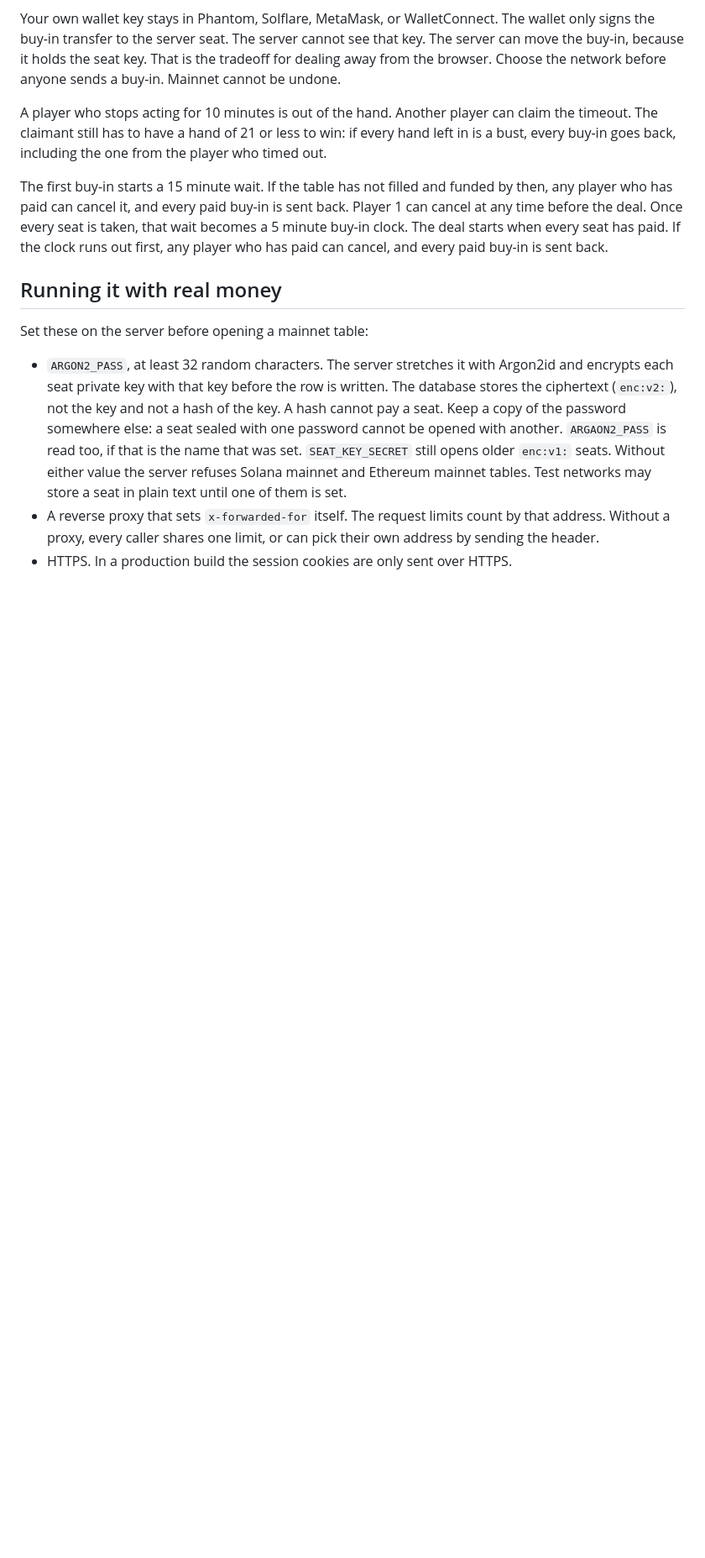
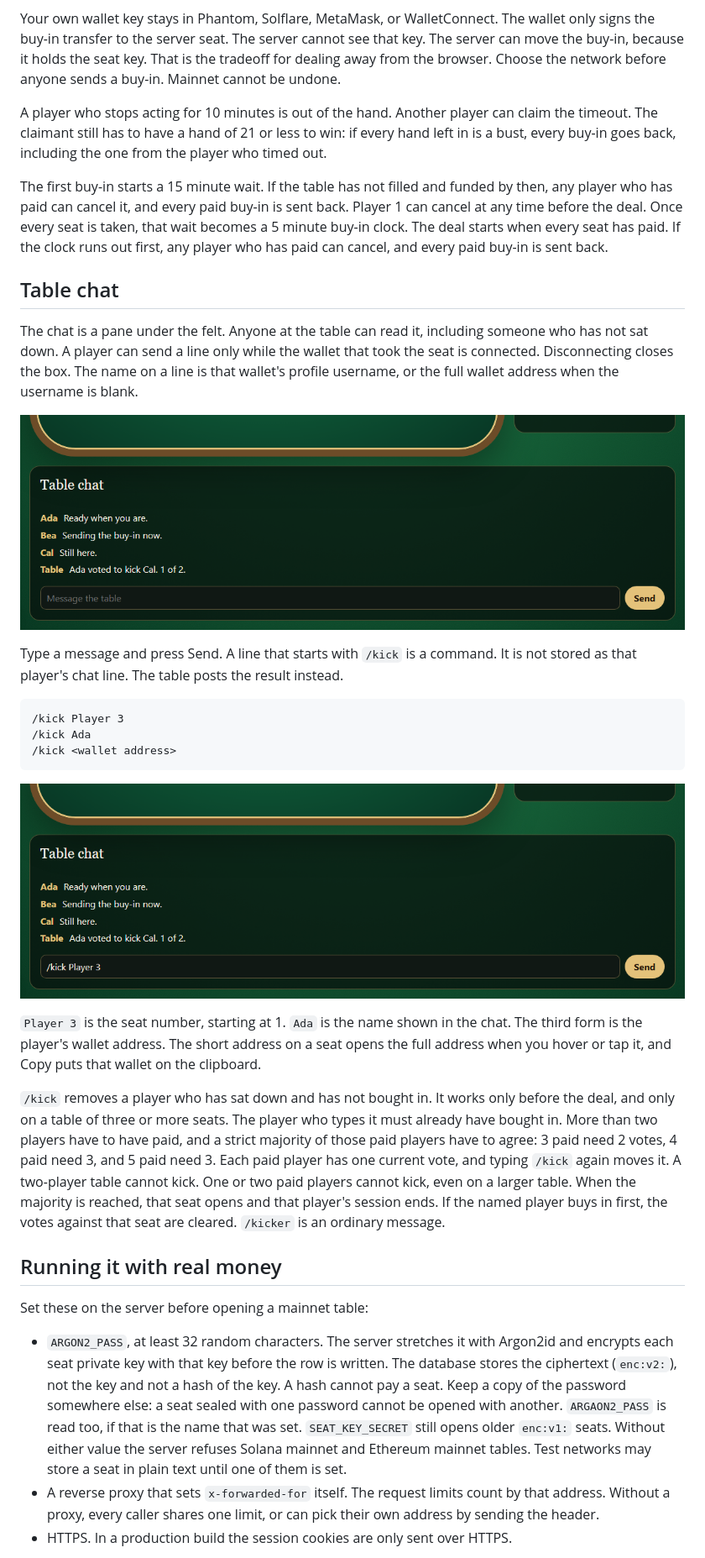
Before and after one commit to vthayalaaa/crypto_blackjack, a Markdown page: README.md, the part around the change. Shown at 84% size. Rendered like a GitHub page; pictures changed too: docs/chat/kick.png (added), docs/chat/table-chat.png (added); blank space fills up the shorter version.

Commit message:
Document table chat and the kick command.
Add the chat pane and /kick screenshots, and describe who can send and how a kick vote works.

````diff
--- a/README.md
+++ b/README.md
@@ -37,6 +37,26 @@ Your own wallet key stays in Phantom, Solflare, MetaMask, or WalletConnect. The
 A player who stops acting for 10 minutes is out of the hand. Another player can claim the timeout. The claimant still has to have a hand of 21 or less to win: if every hand left in is a bust, every buy-in goes back, including the one from the player who timed out.
 
 The first buy-in starts a 15 minute wait. If the table has not filled and funded by then, any player who has paid can cancel it, and every paid buy-in is sent back. Player 1 can cancel at any time before the deal. Once every seat is taken, that wait becomes a 5 minute buy-in clock. The deal starts when every seat has paid. If the clock runs out first, any player who has paid can cancel, and every paid buy-in is sent back.
+
+## Table chat
+
+The chat is a pane under the felt. Anyone at the table can read it, including someone who has not sat down. A player can send a line only while the wallet that took the seat is connected. Disconnecting closes the box. The name on a line is that wallet's profile username, or the full wallet address when the username is blank.
+
+![Table chat under the felt](docs/chat/table-chat.png)
+
+Type a message and press Send. A line that starts with `/kick` is a command. It is not stored as that player's chat line. The table posts the result instead.
+
+```
+/kick Player 3
+/kick Ada
+/kick <wallet address>
+```
+
+![Typing a kick command](docs/chat/kick.png)
+
+`Player 3` is the seat number, starting at 1. `Ada` is the name shown in the chat. The third form is the player's wallet address. The short address on a seat opens the full address when you hover or tap it, and Copy puts that wallet on the clipboard.
+
+`/kick` removes a player who has sat down and has not bought in. It works only before the deal, and only on a table of three or more seats. The player who types it must already have bought in. More than two players have to have paid, and a strict majority of those paid players have to agree: 3 paid need 2 votes, 4 paid need 3, and 5 paid need 3. Each paid player has one current vote, and typing `/kick` again moves it. A two-player table cannot kick. One or two paid players cannot kick, even on a larger table. When the majority is reached, that seat opens and that player's session ends. If the named player buys in first, the votes against that seat are cleared. `/kicker` is an ordinary message.
 
 ## Running it with real money
 
````
